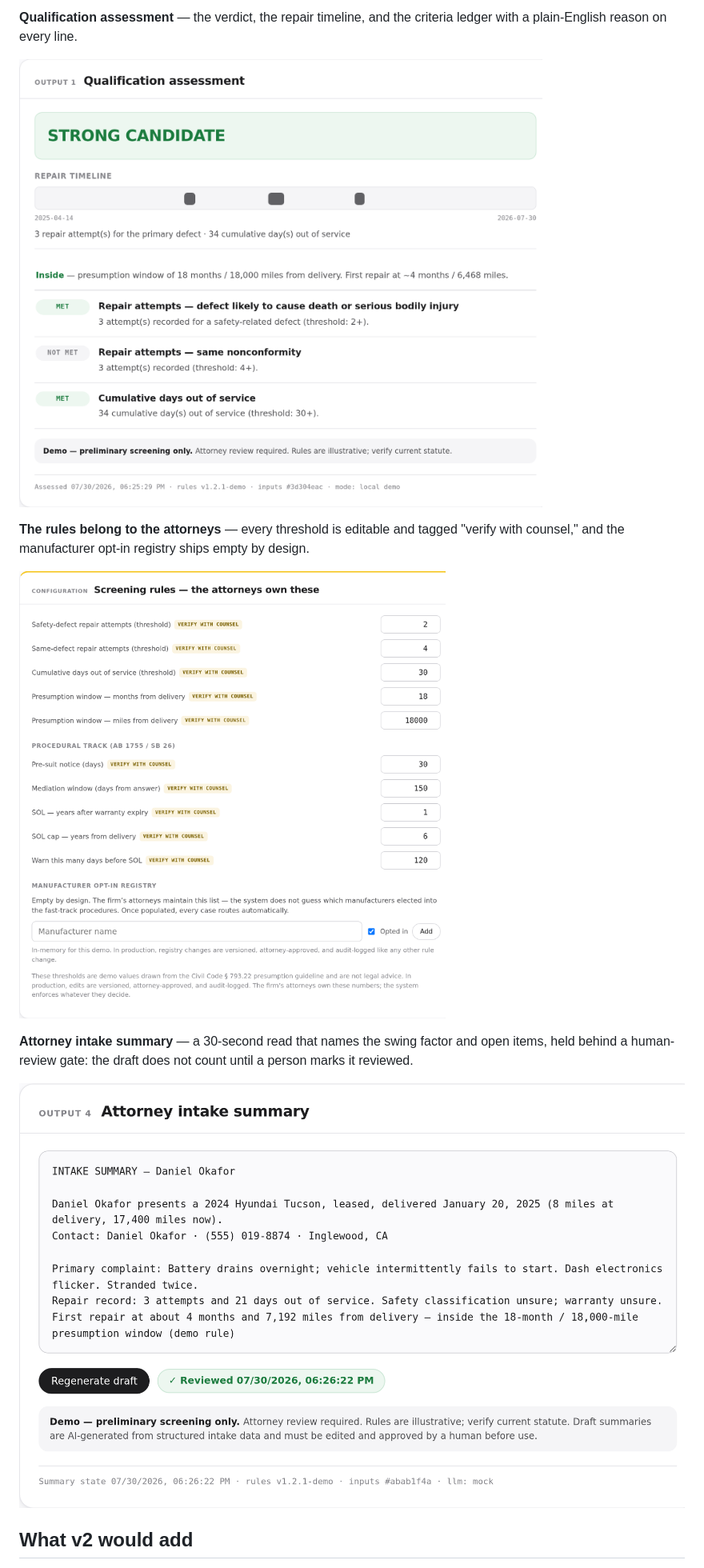
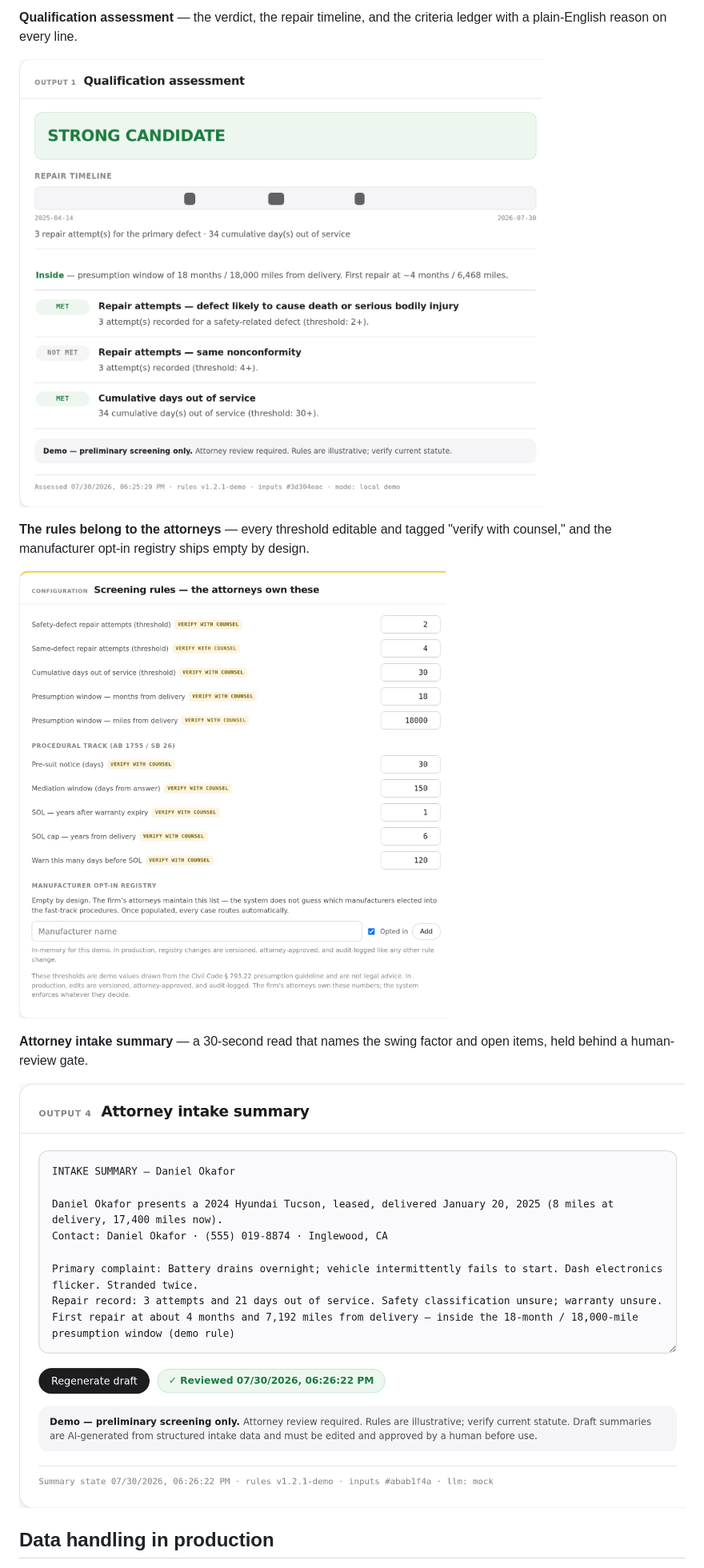
Before and after one commit to tech49it/lemon-qualifier, a Markdown page: README.md, the part around one of its changes. Shown at 80% size. Drawn GitHub-style.

```diff
--- a/README.md
+++ b/README.md
@@ -100,3 +92,3 @@ The demo loads with three sample cases — strong candidate, borderline, likely
 
-**The rules belong to the attorneys** — every threshold is editable and tagged "verify with counsel," and the manufacturer opt-in registry ships empty by design.
+**The rules belong to the attorneys** — every threshold editable and tagged "verify with counsel," and the manufacturer opt-in registry ships empty by design.
 
@@ -104,3 +96,3 @@ The demo loads with three sample cases — strong candidate, borderline, likely
 
-**Attorney intake summary** — a 30-second read that names the swing factor and open items, held behind a human-review gate: the draft does not count until a person marks it reviewed.
+**Attorney intake summary** — a 30-second read that names the swing factor and open items, held behind a human-review gate.
 
@@ -108,3 +100,3 @@ The demo loads with three sample cases — strong candidate, borderline, likely
 
-## What v2 would add
+## Data handling in production
 
```
Also changed, not shown: other parts of README.md (+70 -77 lines), CLAUDE.md (+35 -10 lines), _incoming/MERGE-REPORT.md (added, +136 -0 lines).
